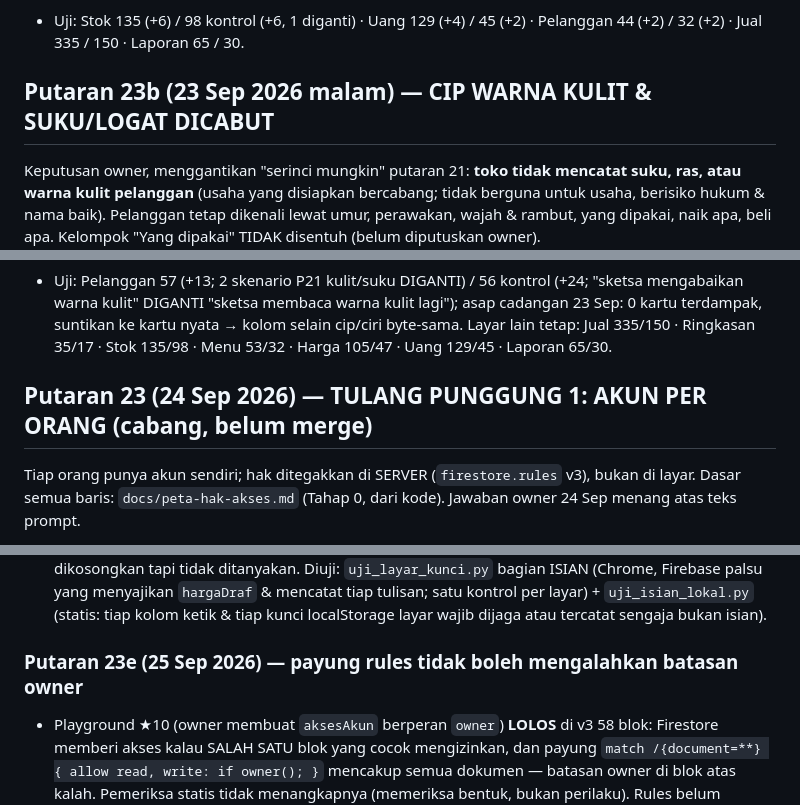
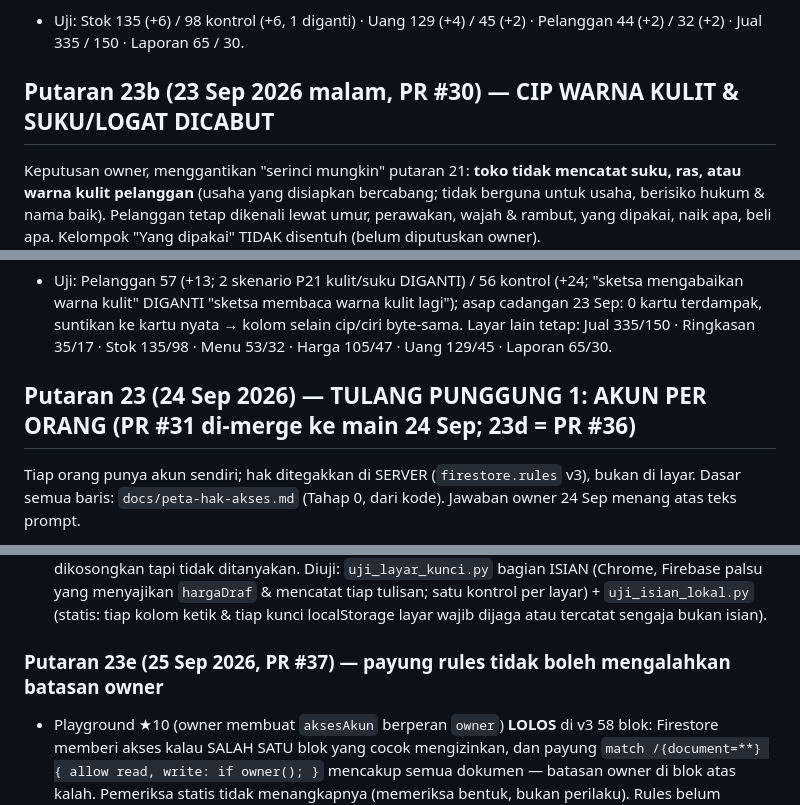
Before and after one commit to DeVamp-HL/Toko-Beras-M.IQBAL, a Markdown page: baru/BACA-DULU.md, 3 parts joined by grey strips. GitHub-like rendering.

```diff
--- a/baru/BACA-DULU.md
+++ b/baru/BACA-DULU.md
@@ -232,14 +232,14 @@ Owner memakai `/baru/` di Mac & HP lalu memberi sepuluh catatan (+ sepuluh foto
 4. **Bonus karyawan** (`hitungUpah(nama, kini, potong, {ketik, alasan})`, `ALASAN_BONUS`): isian Bonus + alasan di panel Bayar upah → ikut DITERIMA, masuk baris gaji bulan terakhir yang dibayar (`gaji = hari×tarif + bonus`, kolom `bonus`, `alasanBonus`) & slip ("Bonus (Rajin) +Rp…"). **Bonus tanpa hari kerja** (`susunBonus`, tombol berubah "BERI BONUS" bila tidak ada hari yang belum dibayar): baris gaji berkunci "Nama · bonus · tanggal" hari 0, `slipUpah {jenis:'bonus'}` — slip bonus TIDAK menggeser "sejak terakhir dibayar". Batas 10 jt, alasan wajib. Laba: mesin lama membaca gaji (jatah per hari), kas keluar di tanggal bayar.
 - Uji: Stok 135 (+6) / 98 kontrol (+6, 1 diganti) · Uang 129 (+4) / 45 (+2) · Pelanggan 44 (+2) / 32 (+2) · Jual 335 / 150 · Laporan 65 / 30.
 
-## Putaran 23b (23 Sep 2026 malam) — CIP WARNA KULIT & SUKU/LOGAT DICABUT
+## Putaran 23b (23 Sep 2026 malam, PR #30) — CIP WARNA KULIT & SUKU/LOGAT DICABUT
 Keputusan owner, menggantikan "serinci mungkin" putaran 21: **toko tidak mencatat suku, ras, atau warna kulit pelanggan** (usaha yang disiapkan bercabang; tidak berguna untuk usaha, berisiko hukum & nama baik). Pelanggan tetap dikenali lewat umur, perawakan, wajah & rambut, yang dipakai, naik apa, beli apa. Kelompok "Yang dipakai" TIDAK disentuh (belum diputuskan owner).
 1. **Kode**: `TANYA_CIRI` tinggal 7 kelompok; 13 cip bawaan dua kelompok itu dibuang; sketsa satu nada netral (kelas `k1–k4` & CSS-nya dibuang). `GRUP_DICABUT`, `CIP_DICABUT`, `KATA_DICABUT` (per kata: kulit, suku, logat, ras, etnis, etnik, +"-nya"; "beras" tidak kena "ras"), `cipTerlarang()` (+ cip owner yang dulu ditaruh di kelompok lama, dibaca dari setelan mentah). `aturPelanggan()` & `kartuTersimpan()` menyaring → Tampah/Hafalan/Wajah/kartu tidak pernah menanyakan/menampilkannya walau masih tersimpan; `dikenali` tetap dibaca MENTAH (= KR1 sistem lama) sampai dibersihkan.
 2. **Pintu ditutup**: Atur menolak kelompok `kulit`/`asal` & cip berkata terlarang atau bernama cip bawaan lama — *"Toko tidak mencatat suku, ras, atau warna kulit pelanggan."*; simpan kartu membuang cip terlarang (kartu yang disimpan ulang ikut bersih). Simpan Atur biasa MEMBAWA cip owner di kelompok lama yang masih menempel di kartu (tak tampil) supaya bukti terlarangnya tidak hilang sebelum dibersihkan. Kolom catatan kartu: keterangan tetap *"Jangan tulis suku, agama, warna kulit, atau kesehatan."*
 3. **Lembar "Bersihkan ciri yang dicabut"** (di atas Atur Pelanggan, tampil hanya selama ada yang perlu dibersihkan): pratinjau `rincianBersihkanCiri` TANPA menulis (kartu, cip dibuang, yang jadi tanpa cip + yang jadi "belum dikenal" di KR1, setelan ikut atau tidak, jumlah batch); tombol mati tanpa cadangan berkas HARI INI (`cadanganCatatan`); dua ketukan → `susunBersihkanCiri` → `perbaruiKolom` (toko.js) / `perbaruiBerkas` (firebase.js): **update kolom** `cip`+`ciri` (kartu gaya lama: `ciri` saja) & `ciriDaftar` setelan — tanpa atribusi, kolom lain byte-sama; potongan 200 dokumen, setelan di potongan terakhir, SATU baris `logAktivitas` berisi jumlah saja. Teks bebas (catatan/biasa/arah) yang berkata terlarang & jejak log cuma DILAPORKAN.
 - Uji: Pelanggan 57 (+13; 2 skenario P21 kulit/suku DIGANTI) / 56 kontrol (+24; "sketsa mengabaikan warna kulit" DIGANTI "sketsa membaca warna kulit lagi"); asap cadangan 23 Sep: 0 kartu terdampak, suntikan ke kartu nyata → kolom selain cip/ciri byte-sama. Layar lain tetap: Jual 335/150 · Ringkasan 35/17 · Stok 135/98 · Menu 53/32 · Harga 105/47 · Uang 129/45 · Laporan 65/30.
 
-## Putaran 23 (24 Sep 2026) — TULANG PUNGGUNG 1: AKUN PER ORANG (cabang, belum merge)
+## Putaran 23 (24 Sep 2026) — TULANG PUNGGUNG 1: AKUN PER ORANG (PR #31 di-merge ke main 24 Sep; 23d = PR #36)
 Tiap orang punya akun sendiri; hak ditegakkan di SERVER (`firestore.rules` v3), bukan di layar. Dasar semua baris: `docs/peta-hak-akses.md` (Tahap 0, dari kode). Jawaban owner 24 Sep menang atas teks prompt.
 - **Masuk** (`data/akses.js` = logika tanpa DOM, `firebase.js` = sambungan): email + sandi (sandi readonly sampai diketuk, email terakhir bisa dilupakan); owner lewat EMAIL; akun lain lewat `aksesAkun/{uid}` yang didengarkan terus (nonaktif = cabut semua pendengar & kosongkan angka); tanpa `aksesAkun` = nol pendengar + "Minta didaftarkan" (`permintaanAkses/{uid}`); kasir@ tidak bisa masuk sebagai orang. Akun yang masuk tampil di **pil kepala setiap layar** ("OWNER" / nama orang, + "tanpa internet" / "N belum terkirim"); ketuk pil = lembar "Masuk sebagai" + Keluar (owner 24 Sep: bilah di atas layar dicabut, dulu menutupi logo; Keluar lewat satu ketukan di pil DITERIMA owner, putaran tablet boleh meninjau ulang). Nama yang masuk SELALU di depan pil — juga saat memuat. Tirai menutup lembar akun (app.js + CSS) dan pil ikut kosong bersama `<main>`. Keluar menanyakan keranjang lalu catatan yang belum terkirim.
 - **Atribusi**: penulis pusat menulis `olehUid`/`diubahOlehUid` (owner tetap `oleh:'Owner'`); bukan-owner diperiksa SEBELUM dikirim (`periksaKiriman` = peta), tanpa hapus/bersihkan/arsip, pencipta tak pernah ditambah pada update; SATU baris jejak per kiriman bukan-owner berisi daftar dokumennya; kiriman > 18 access call ditolak di perangkat (batas Firebase 20, sisa 2).
@@ -272,7 +272,7 @@ Tiap orang punya akun sendiri; hak ditegakkan di SERVER (`firestore.rules` v3),
   bagian ISIAN (Chrome, Firebase palsu yang menyajikan `hargaDraf` & mencatat tiap tulisan; satu kontrol per layar) + `uji_isian_lokal.py` (statis: tiap kolom
   ketik & tiap kunci localStorage layar wajib dijaga atau tercatat sengaja bukan isian).
 
-### Putaran 23e (25 Sep 2026) — payung rules tidak boleh mengalahkan batasan owner
+### Putaran 23e (25 Sep 2026, PR #37) — payung rules tidak boleh mengalahkan batasan owner
 - Playground ★10 (owner membuat `aksesAkun` berperan `owner`) **LOLOS** di v3 58 blok: Firestore memberi akses kalau SALAH SATU blok yang cocok
   mengizinkan, dan payung `match /{document=**} { allow read, write: if owner(); }` mencakup semua dokumen — batasan owner di blok atas kalah.
   Pemeriksa statis tidak menangkapnya (memeriksa bentuk, bukan perilaku). Rules belum diterbitkan.
```
Also changed, not shown: other parts of baru/BACA-DULU.md (+6 -6 lines).
